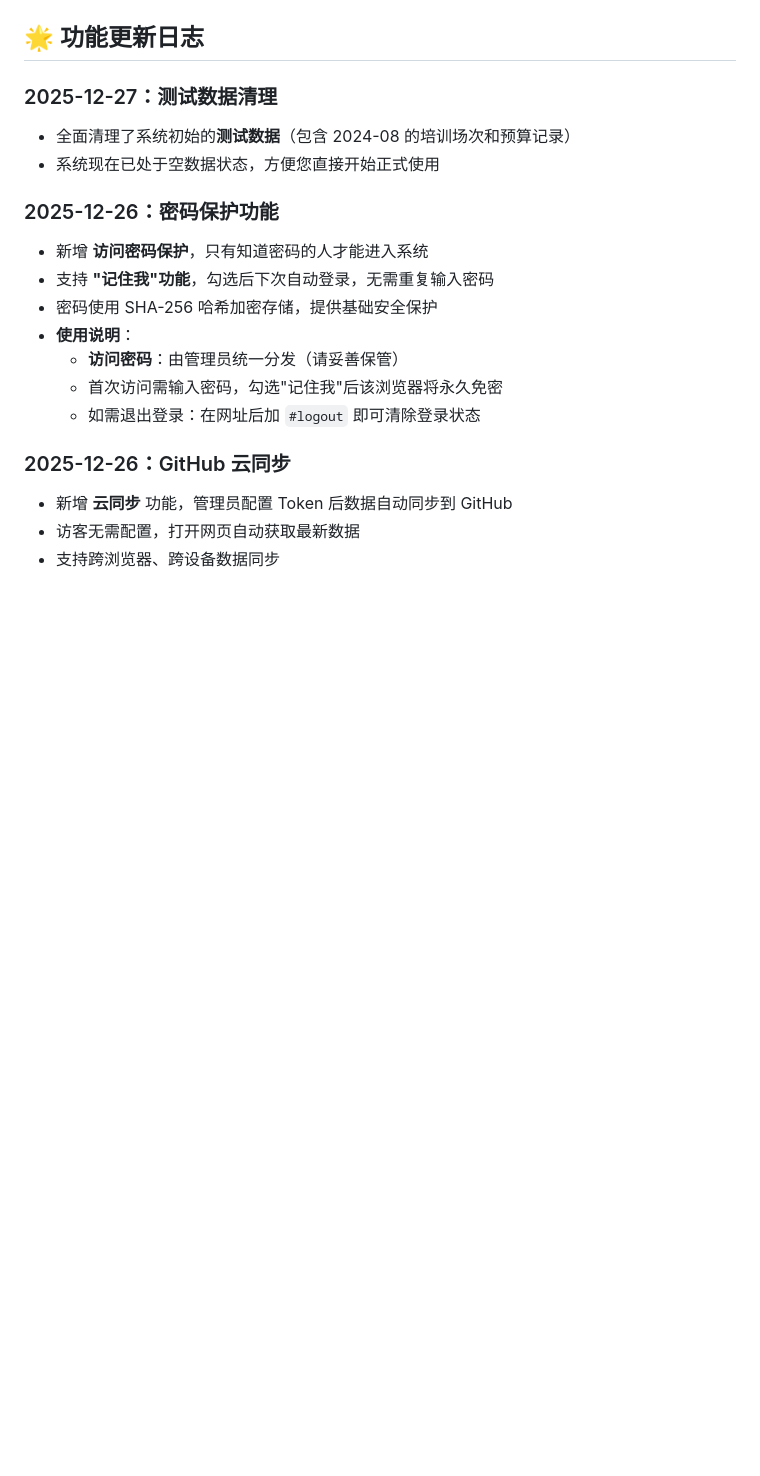
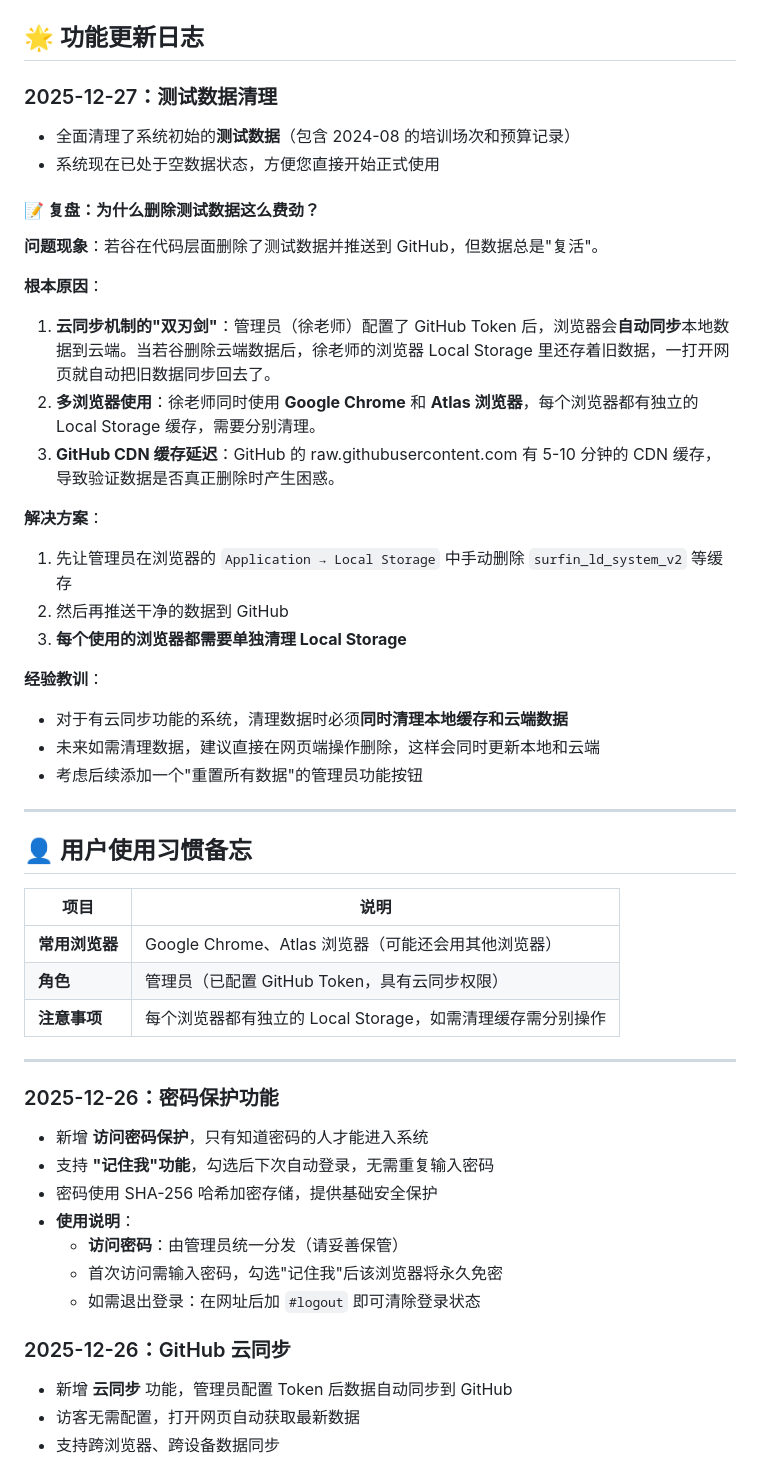
Before and after one commit to coriaxu/surfin-ld-system, a Markdown page: readme.md, the part around the change. Drawn GitHub-style; blank space fills up the shorter version.

Commit message:
docs: add retrospective for test data cleanup and user habits

```diff
--- a/readme.md
+++ b/readme.md
@@ -108,6 +108,37 @@
 - 全面清理了系统初始的**测试数据**（包含 2024-08 的培训场次和预算记录）
 - 系统现在已处于空数据状态，方便您直接开始正式使用
 
+#### 📝 复盘：为什么删除测试数据这么费劲？
+
+**问题现象**：若谷在代码层面删除了测试数据并推送到 GitHub，但数据总是"复活"。
+
+**根本原因**：
+1. **云同步机制的"双刃剑"**：管理员（徐老师）配置了 GitHub Token 后，浏览器会**自动同步**本地数据到云端。当若谷删除云端数据后，徐老师的浏览器 Local Storage 里还存着旧数据，一打开网页就自动把旧数据同步回去了。
+2. **多浏览器使用**：徐老师同时使用 **Google Chrome** 和 **Atlas 浏览器**，每个浏览器都有独立的 Local Storage 缓存，需要分别清理。
+3. **GitHub CDN 缓存延迟**：GitHub 的 raw.githubusercontent.com 有 5-10 分钟的 CDN 缓存，导致验证数据是否真正删除时产生困惑。
+
+**解决方案**：
+1. 先让管理员在浏览器的 `Application → Local Storage` 中手动删除 `surfin_ld_system_v2` 等缓存
+2. 然后再推送干净的数据到 GitHub
+3. **每个使用的浏览器都需要单独清理 Local Storage**
+
+**经验教训**：
+- 对于有云同步功能的系统，清理数据时必须**同时清理本地缓存和云端数据**
+- 未来如需清理数据，建议直接在网页端操作删除，这样会同时更新本地和云端
+- 考虑后续添加一个"重置所有数据"的管理员功能按钮
+
+---
+
+## 👤 用户使用习惯备忘
+
+| 项目 | 说明 |
+|------|------|
+| **常用浏览器** | Google Chrome、Atlas 浏览器（可能还会用其他浏览器） |
+| **角色** | 管理员（已配置 GitHub Token，具有云同步权限） |
+| **注意事项** | 每个浏览器都有独立的 Local Storage，如需清理缓存需分别操作 |
+
+---
+
 ### 2025-12-26：密码保护功能
 - 新增 **访问密码保护**，只有知道密码的人才能进入系统
 - 支持 **"记住我"功能**，勾选后下次自动登录，无需重复输入密码
```
